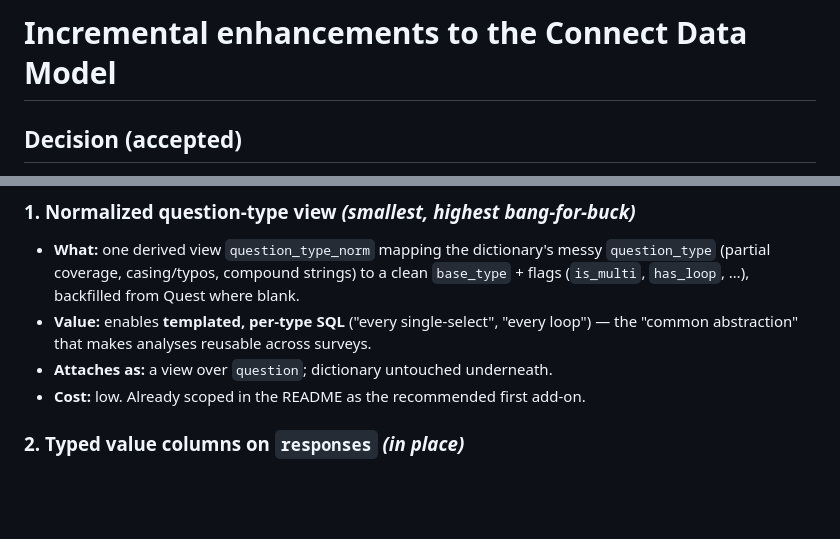
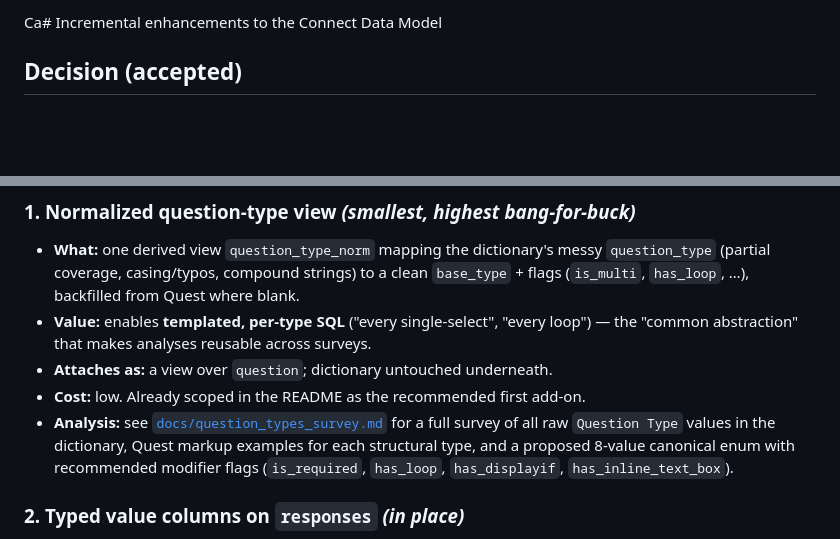
Before and after one commit to Analyticsphere/relational_data_model_demo, a Markdown page: docs/enhancement_backlog.md, 2 parts joined by grey strips. Rendered like a GitHub page; blank space fills up the shorter version.

```diff
--- a/docs/enhancement_backlog.md
+++ b/docs/enhancement_backlog.md
@@ -1,4 +1,4 @@
-# Incremental enhancements to the Connect Data Model
+Ca# Incremental enhancements to the Connect Data Model
 
 ## Decision (accepted)
 
@@ -95,6 +95,10 @@ in stage (82k rows fits in one cluster block regardless of clustering).
   abstraction" that makes analyses reusable across surveys.
 - **Attaches as:** a view over `question`; dictionary untouched underneath.
 - **Cost:** low. Already scoped in the README as the recommended first add-on.
+- **Analysis:** see [`docs/question_types_survey.md`](question_types_survey.md) for a full survey of all
+  raw `Question Type` values in the dictionary, Quest markup examples for each structural type, and a
+  proposed 8-value canonical enum with recommended modifier flags (`is_required`, `has_loop`,
+  `has_displayif`, `has_inline_text_box`).
 
 ### 2. Typed value columns on `responses`  *(in place)*
 - **What:** `response_value_as_string` (verbatim, always), `response_value_as_number`,
```
Also changed, not shown: docs/question_types_survey.md (added, +437 -0 lines).
